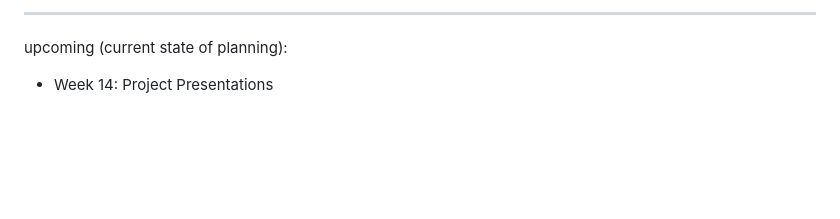
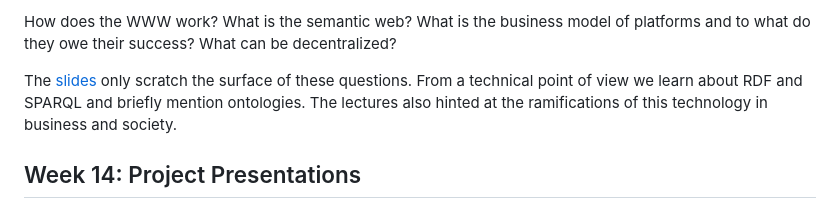
Before and after one commit to alexhkurz/algorithm-analysis-2023, a Markdown page: lecture-by-lecture.md, the part around one of its changes. GitHub-like rendering; blank space fills up the shorter version.

Commit message:
week 13 and 14

```diff
--- a/lecture-by-lecture.md
+++ b/lecture-by-lecture.md
@@ -112,6 +112,6 @@ History is the science of how societies change. If you want to be able to look b
 
----
+How does the WWW work? What is the semantic web? What is the business model of platforms and to what do they owe their success? What can be decentralized?
 
-upcoming (current state of planning):
+The [slides](https://hackmd.io/@alexhkurz/HyjfN2pmn) only scratch the surface of these questions. From a technical point of view we learn about RDF and SPARQL and briefly mention ontologies. The lectures also hinted at the ramifications of this technology in business and society.
 
-- Week 14: Project Presentations
+## Week 14: Project Presentations
```
Also changed, not shown: other parts of lecture-by-lecture.md (+1 -1 lines).
